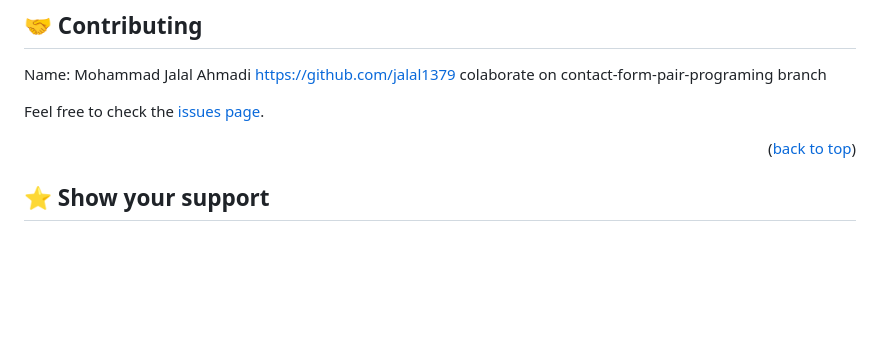
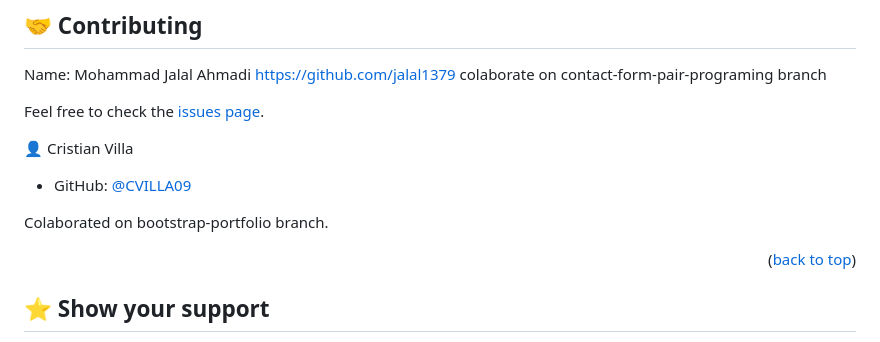
Before and after one commit to AbdulSalamAbro/bootstrap-portfolio-website, a Markdown page: README.md, the part around the change printed below. GitHub-like rendering; blank space fills up the shorter version.

```diff
--- a/README.md
+++ b/README.md
@@ -155,6 +149,12 @@ These are the coming soon features for this project:
 Name: Mohammad Jalal Ahmadi https://github.com/jalal1379 colaborate on contact-form-pair-programing branch
 
 Feel free to check the [issues page](../../issues/).
+
+👤 Cristian Villa
+
+- GitHub: [@CVILLA09](https://github.com/CVILLA09)
+
+Colaborated on bootstrap-portfolio branch.
 
 <p align="right">(<a href="#readme-top">back to top</a>)</p>
 
```
Also changed, not shown: other parts of README.md (+1 -7 lines).
